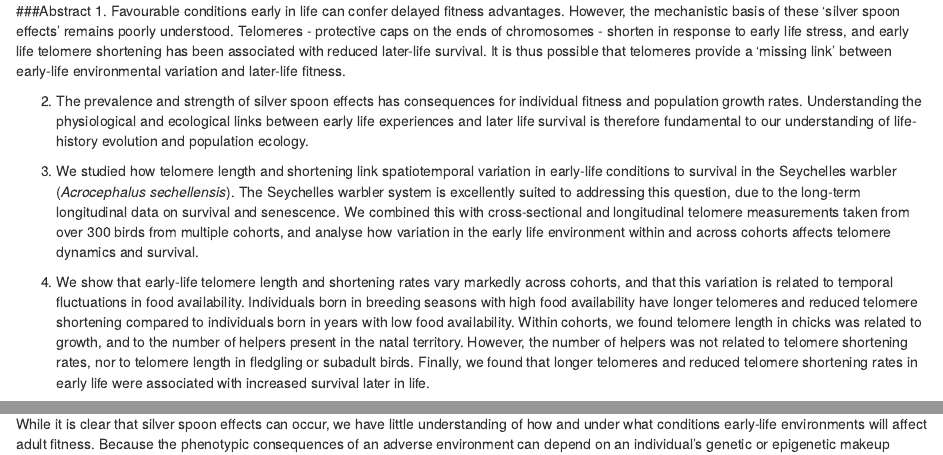
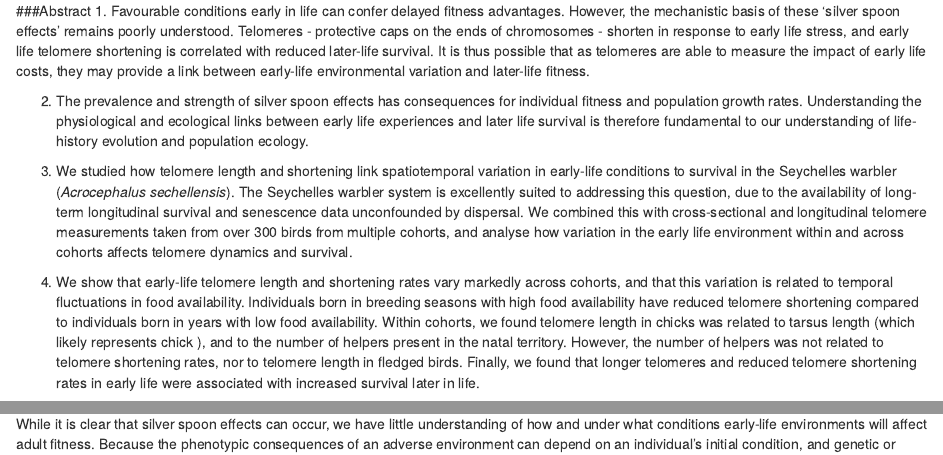
Before and after one commit to lewisspurgin/SW_Early_life_telomeres, an R Markdown document (Manuscript/SW_early_life_telomeres_v9.Rmd): the page in a window 1100 px wide, from 220 px down, and a second part further down, joined at a grey line. Rendered offline with R 4.5, knitr and Pandoc, with nearby package versions; drawn as R Markdown's standard HTML page in place of the format the file asks for; some code elsewhere in the file could not run offline; a font, style sheet, LaTeX package, included part or bibliography that could not be used is replaced or left out.

Commit message:
First edits after DSR comments

```diff
--- a/Manuscript/SW_early_life_telomeres_v9.Rmd
+++ b/Manuscript/SW_early_life_telomeres_v9.Rmd
@@ -54,13 +54,13 @@ e. Nature Seychelles, Roche Caiman, Mahé, Republic of Seychelles
 **Correspondence:** Lewis Spurgin: lewisspurgin@gmail.com; David Richardson: david.richardson@uea.ac.uk
 
 ###Abstract
-1. Favourable conditions early in life can confer delayed fitness advantages. However, the mechanistic basis of these 'silver spoon effects' remains poorly understood.  Telomeres - protective caps on the ends of chromosomes - shorten in response to early life stress, and early life telomere shortening has been associated with reduced later-life survival. It is thus possible that telomeres provide a 'missing link' between early-life environmental variation and later-life fitness.
+1. Favourable conditions early in life can confer delayed fitness advantages. However, the mechanistic basis of these 'silver spoon effects' remains poorly understood.  Telomeres - protective caps on the ends of chromosomes - shorten in response to early life stress, and early life telomere shortening is correlated with reduced later-life survival. It is thus possible that as telomeres are able to measure the impact of early life costs, they may provide a link between early-life environmental variation and later-life fitness.
 
 2. The prevalence and strength of silver spoon effects has consequences for individual fitness and population growth rates. Understanding the physiological and ecological links between early life experiences and later life survival is therefore fundamental to our understanding of life-history evolution and population ecology.
 
-3. We studied how telomere length and shortening link spatiotemporal variation in early-life conditions to survival in the Seychelles warbler (*Acrocephalus sechellensis*). The Seychelles warbler system is excellently suited to addressing this question, due to the long-term longitudinal data on survival and senescence. We combined this with cross-sectional and longitudinal telomere measurements taken from over 300 birds from multiple cohorts, and analyse how variation in the early life environment within and across cohorts affects telomere dynamics and survival.
+3. We studied how telomere length and shortening link spatiotemporal variation in early-life conditions to survival in the Seychelles warbler (*Acrocephalus sechellensis*). The Seychelles warbler system is excellently suited to addressing this question, due to the availability of long-term longitudinal survival and senescence data unconfounded by dispersal. We combined this with cross-sectional and longitudinal telomere measurements taken from over 300 birds from multiple cohorts, and analyse how variation in the early life environment within and across cohorts affects telomere dynamics and survival.
 
-4. We show that early-life telomere length and shortening rates vary markedly across cohorts, and that this variation is related to temporal fluctuations in food availability. Individuals born in breeding seasons with high food availability have longer telomeres and reduced telomere shortening compared to individuals born in years with low food availability. Within cohorts, we found telomere length in chicks was related to growth, and to the number of helpers present in the natal territory. However, the number of helpers was not related to telomere shortening rates, nor to telomere length in fledgling or subadult birds. Finally, we found that longer telomeres and reduced telomere shortening rates in early life were associated with increased survival later in life.
+4. We show that early-life telomere length and shortening rates vary markedly across cohorts, and that this variation is related to temporal fluctuations in food availability. Individuals born in breeding seasons with high food availability have reduced telomere shortening compared to individuals born in years with low food availability. Within cohorts, we found telomere length in chicks was related to tarsus length (which likely represents chick ), and to the number of helpers present in the natal territory. However, the number of helpers was not related to telomere shortening rates, nor to telomere length in fledged birds. Finally, we found that longer telomeres and reduced telomere shortening rates in early life were associated with increased survival later in life.
 
 5. Our results show that telomeres can reveal complex hidden costs at the individual and cohort levels, and suggest that they may provide a link between early-life conditions and late-life survival in wild populations.
 
```
Also changed, not shown: Manuscript/SW_early_life_telomeres_v9.Rmd (6 more changed lines), 1 other file.
